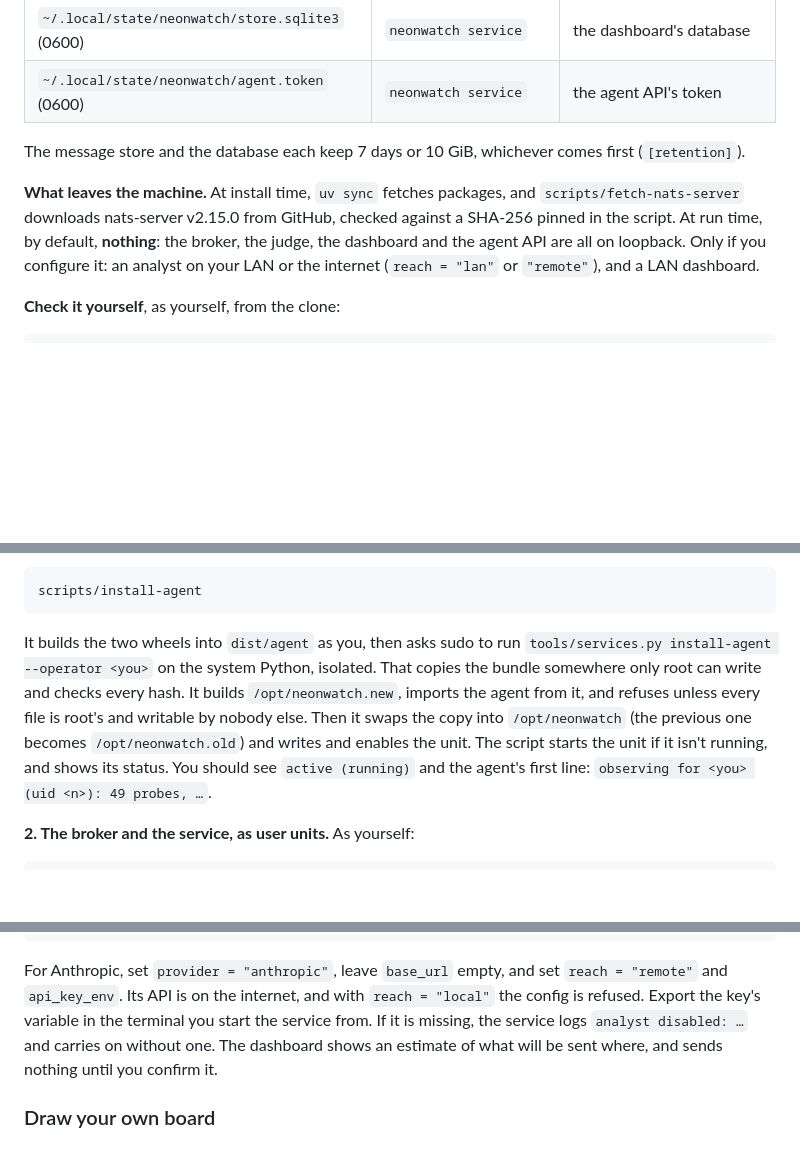
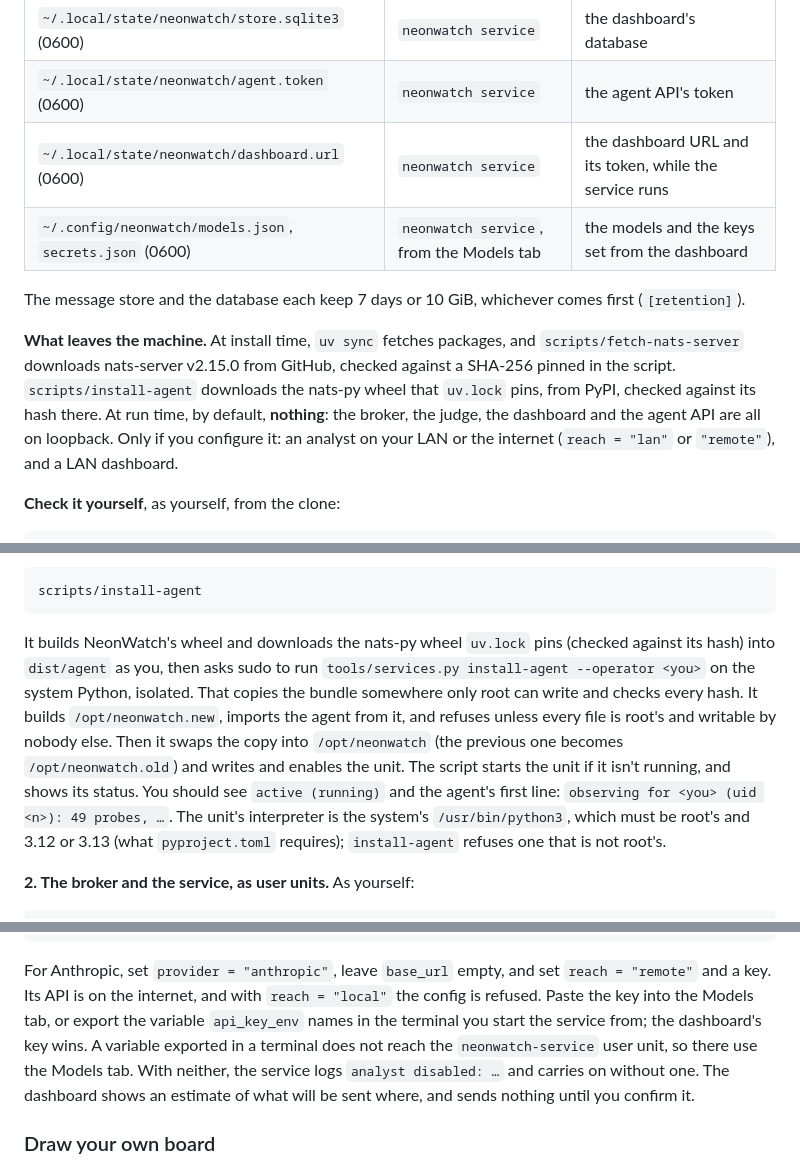
Before and after one commit to drobison00/NeonWatch, a Markdown page: README.md, 3 parts joined by grey strips. GitHub-like rendering; folded sections open; blank space fills up the shorter version.

````diff
--- a/README.md
+++ b/README.md
@@ -119,14 +120,17 @@ firewall ruleset, journal lines. Treat your account accordingly.
 | `~/.local/state/neonwatch/broker/` (0700) | `neonwatch broker` | the broker's config, a 0600 credential per role, its message store |
 | `~/.local/state/neonwatch/store.sqlite3` (0600) | `neonwatch service` | the dashboard's database |
 | `~/.local/state/neonwatch/agent.token` (0600) | `neonwatch service` | the agent API's token |
+| `~/.local/state/neonwatch/dashboard.url` (0600) | `neonwatch service` | the dashboard URL and its token, while the service runs |
+| `~/.config/neonwatch/models.json`, `secrets.json` (0600) | `neonwatch service`, from the Models tab | the models and the keys set from the dashboard |
 
 The message store and the database each keep 7 days or 10 GiB, whichever comes first
 (`[retention]`).
 
 **What leaves the machine.** At install time, `uv sync` fetches packages, and
 `scripts/fetch-nats-server` downloads nats-server v2.15.0 from GitHub, checked against a SHA-256
-pinned in the script. At run time, by default, **nothing**: the broker, the judge, the dashboard
-and the agent API are all on loopback. Only if you configure it: an analyst on your LAN or the
+pinned in the script. `scripts/install-agent` downloads the nats-py wheel that `uv.lock` pins, from
+PyPI, checked against its hash there. At run time, by default, **nothing**: the broker, the judge,
+the dashboard and the agent API are all on loopback. Only if you configure it: an analyst on your LAN or the
 internet (`reach = "lan"` or `"remote"`), and a LAN dashboard.
 
 </details>
@@ -228,14 +232,17 @@ processes, so stop them first: Ctrl-C in each terminal, the agent first.
 scripts/install-agent
 ```
 
-It builds the two wheels into `dist/agent` as you, then asks sudo to run
+It builds NeonWatch's wheel and downloads the nats-py wheel `uv.lock` pins (checked against its
+hash) into `dist/agent` as you, then asks sudo to run
 `tools/services.py install-agent --operator <you>` on the system Python, isolated. That copies
 the bundle somewhere only root can write and checks every hash. It builds `/opt/neonwatch.new`,
 imports the agent from it, and refuses unless every file is root's and writable by nobody else.
 Then it swaps the copy into `/opt/neonwatch` (the previous one becomes `/opt/neonwatch.old`) and
 writes and enables the unit. The script starts the unit if it isn't running, and shows its status.
 You should see `active (running)` and the agent's first line:
-`observing for <you> (uid <n>): 49 probes, …`.
+`observing for <you> (uid <n>): 49 probes, …`. The unit's interpreter is the system's
+`/usr/bin/python3`, which must be root's and 3.12 or 3.13 (what `pyproject.toml` requires);
+`install-agent` refuses one that is not root's.
 
 **2. The broker and the service, as user units.** As yourself:
 
@@ -422,10 +431,12 @@ api_key_env = ""                            # the NAME of an environment variabl
 ```
 
 For Anthropic, set `provider = "anthropic"`, leave `base_url` empty, and set
-`reach = "remote"` and `api_key_env`. Its API is on the internet, and with `reach = "local"` the
-config is refused. Export the key's variable in the terminal you start the service from. If it is missing, the service
-logs `analyst disabled: …` and carries on without one. The dashboard shows an estimate of what
-will be sent where, and sends nothing until you confirm it.
+`reach = "remote"` and a key. Its API is on the internet, and with `reach = "local"` the
+config is refused. Paste the key into the Models tab, or export the variable `api_key_env` names in
+the terminal you start the service from; the dashboard's key wins. A variable exported in a
+terminal does not reach the `neonwatch-service` user unit, so there use the Models tab. With
+neither, the service logs `analyst disabled: …` and carries on without one. The dashboard shows
+an estimate of what will be sent where, and sends nothing until you confirm it.
 
 ### Draw your own board
 
````
Also changed, not shown: other parts of README.md (+11 -8 lines).
